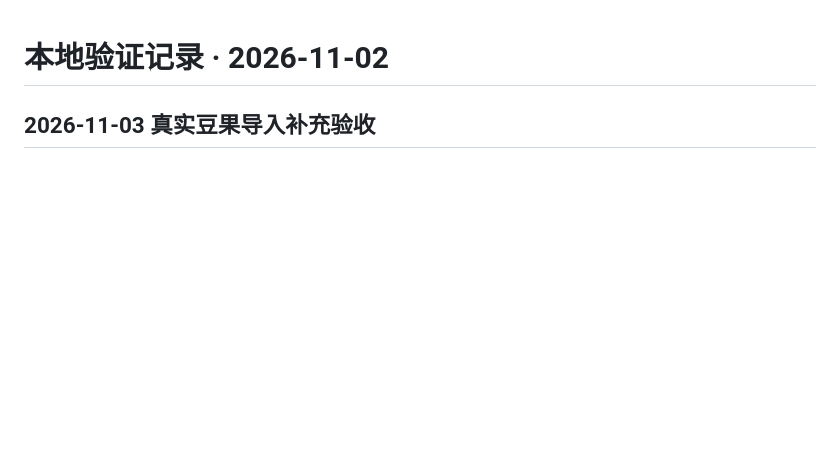
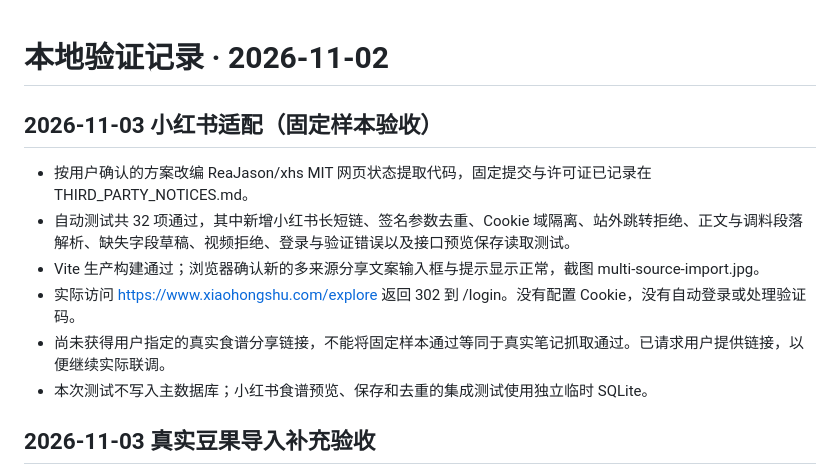
Before and after one commit to MieSheeeep/ShiShi, a Markdown page: docs/verification.md, the part around the change. Drawn GitHub-style; blank space fills up the shorter version.

```diff
--- a/docs/verification.md
+++ b/docs/verification.md
@@ -1,4 +1,13 @@
 # 本地验证记录 · 2026-11-02
+
+## 2026-11-03 小红书适配（固定样本验收）
+
+- 按用户确认的方案改编 ReaJason/xhs MIT 网页状态提取代码，固定提交与许可证已记录在 THIRD_PARTY_NOTICES.md。
+- 自动测试共 32 项通过，其中新增小红书长短链、签名参数去重、Cookie 域隔离、站外跳转拒绝、正文与调料段落解析、缺失字段草稿、视频拒绝、登录与验证错误以及接口预览保存读取测试。
+- Vite 生产构建通过；浏览器确认新的多来源分享文案输入框与提示显示正常，截图 multi-source-import.jpg。
+- 实际访问 https://www.xiaohongshu.com/explore 返回 302 到 /login。没有配置 Cookie，没有自动登录或处理验证码。
+- 尚未获得用户指定的真实食谱分享链接，不能将固定样本通过等同于真实笔记抓取通过。已请求用户提供链接，以便继续实际联调。
+- 本次测试不写入主数据库；小红书食谱预览、保存和去重的集成测试使用独立临时 SQLite。
 
 ## 2026-11-03 真实豆果导入补充验收
 
```
Also changed, not shown: README.md (+24 -3 lines), THIRD_PARTY_NOTICES.md (added, +14 -0 lines), docs/xiaohongshu-design.md (added, +22 -0 lines), docs/xiaohongshu.md (added, +33 -0 lines), docs/screenshots/multi-source-import.jpg (added), 13 other files.
